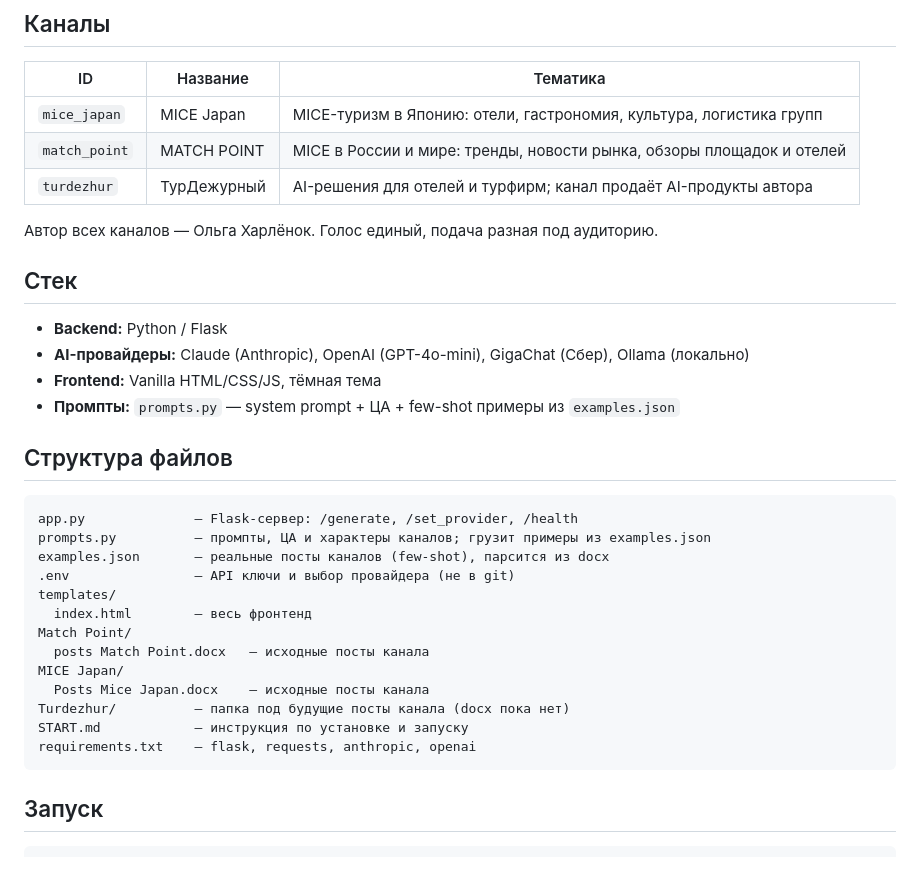
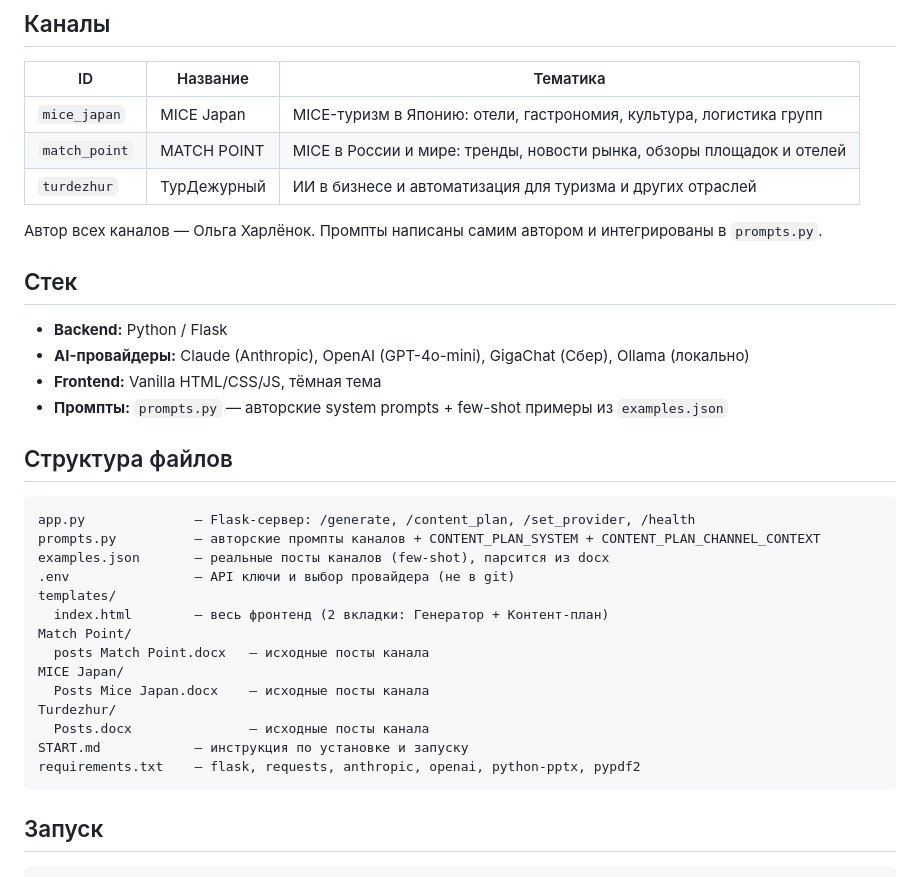
Before and after one commit to o6594340-sys/content-maker-repo, a Markdown page: CLAUDE.md, the part around one of its changes. GitHub-like rendering.

````diff
--- a/CLAUDE.md
+++ b/CLAUDE.md
@@ -8,33 +8,34 @@
 |---|---|---|
 | `mice_japan` | MICE Japan | MICE-туризм в Японию: отели, гастрономия, культура, логистика групп |
 | `match_point` | MATCH POINT | MICE в России и мире: тренды, новости рынка, обзоры площадок и отелей |
-| `turdezhur` | ТурДежурный | AI-решения для отелей и турфирм; канал продаёт AI-продукты автора |
+| `turdezhur` | ТурДежурный | ИИ в бизнесе и автоматизация для туризма и других отраслей |
 
-Автор всех каналов — Ольга Харлёнок. Голос единый, подача разная под аудиторию.
+Автор всех каналов — Ольга Харлёнок. Промпты написаны самим автором и интегрированы в `prompts.py`.
 
 ## Стек
 
 - **Backend:** Python / Flask
 - **AI-провайдеры:** Claude (Anthropic), OpenAI (GPT-4o-mini), GigaChat (Сбер), Ollama (локально)
 - **Frontend:** Vanilla HTML/CSS/JS, тёмная тема
-- **Промпты:** `prompts.py` — system prompt + ЦА + few-shot примеры из `examples.json`
+- **Промпты:** `prompts.py` — авторские system prompts + few-shot примеры из `examples.json`
 
 ## Структура файлов
 
 ```
-app.py              — Flask-сервер: /generate, /set_provider, /health
-prompts.py          — промпты, ЦА и характеры каналов; грузит примеры из examples.json
+app.py              — Flask-сервер: /generate, /content_plan, /set_provider, /health
+prompts.py          — авторские промпты каналов + CONTENT_PLAN_SYSTEM + CONTENT_PLAN_CHANNEL_CONTEXT
 examples.json       — реальные посты каналов (few-shot), парсится из docx
 .env                — API ключи и выбор провайдера (не в git)
 templates/
-  index.html        — весь фронтенд
+  index.html        — весь фронтенд (2 вкладки: Генератор + Контент-план)
 Match Point/
   posts Match Point.docx   — исходные посты канала
 MICE Japan/
   Posts Mice Japan.docx    — исходные посты канала
-Turdezhur/          — папка под будущие посты канала (docx пока нет)
+Turdezhur/
+  Posts.docx               — исходные посты канала
 START.md            — инструкция по установке и запуску
-requirements.txt    — flask, requests, anthropic, openai
+requirements.txt    — flask, requests, anthropic, openai, python-pptx, pypdf2
 ```
 
 ## Запуск
````
Also changed, not shown: other parts of CLAUDE.md (+54 -10 lines).
